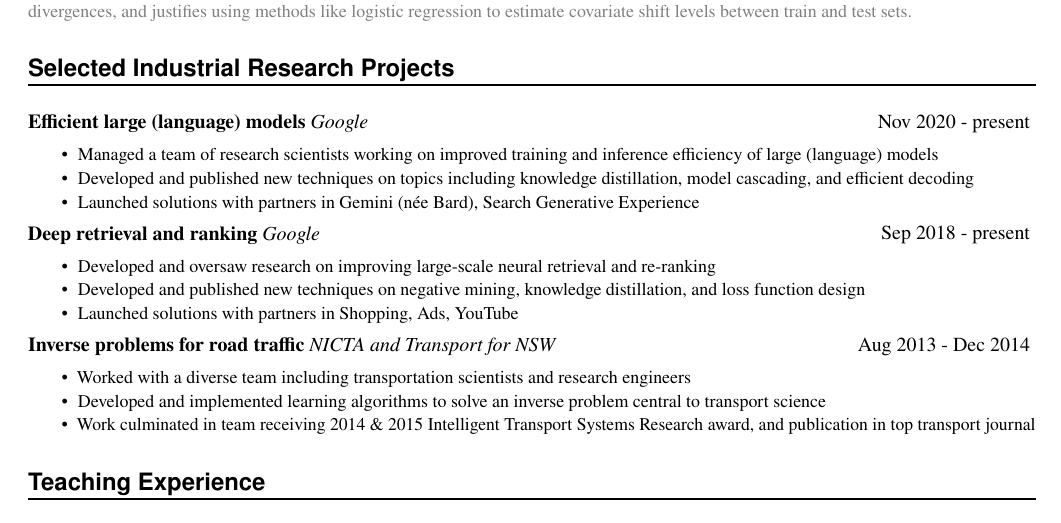
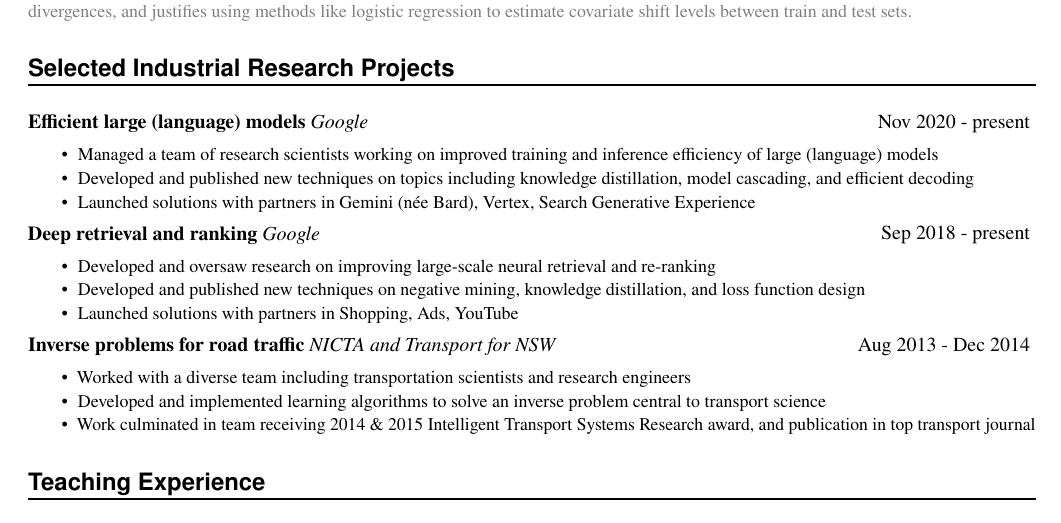
Before and after one commit to akmenon/akmenon.github.io, a LaTeX CV (resume/resume_full.tex): part of page 2 of 7, cut so that both start at the same text. Compiled offline with pdfLaTeX.

Commit message:
updated achievements

```diff
--- a/resume/resume_full.tex
+++ b/resume/resume_full.tex
@@ -593,7 +593,7 @@ Foundations of (weakly-)supervised learning (e.g. class-probability estimation,
     \itemsep-0.1\baselineskip
     \item Managed a team of research scientists working on improved training and inference efficiency of large (language) models
     \item Developed and published new techniques on topics including knowledge distillation, model cascading, and efficient decoding
-    \item Launched solutions with partners in Gemini (n\'{e}e Bard), Search Generative Experience
+    \item Launched solutions with partners in Gemini (n\'{e}e Bard), Vertex, Search Generative Experience
 \end{itemize}
 }
 
```
Also changed, not shown: resume/resume_full.pdf.
